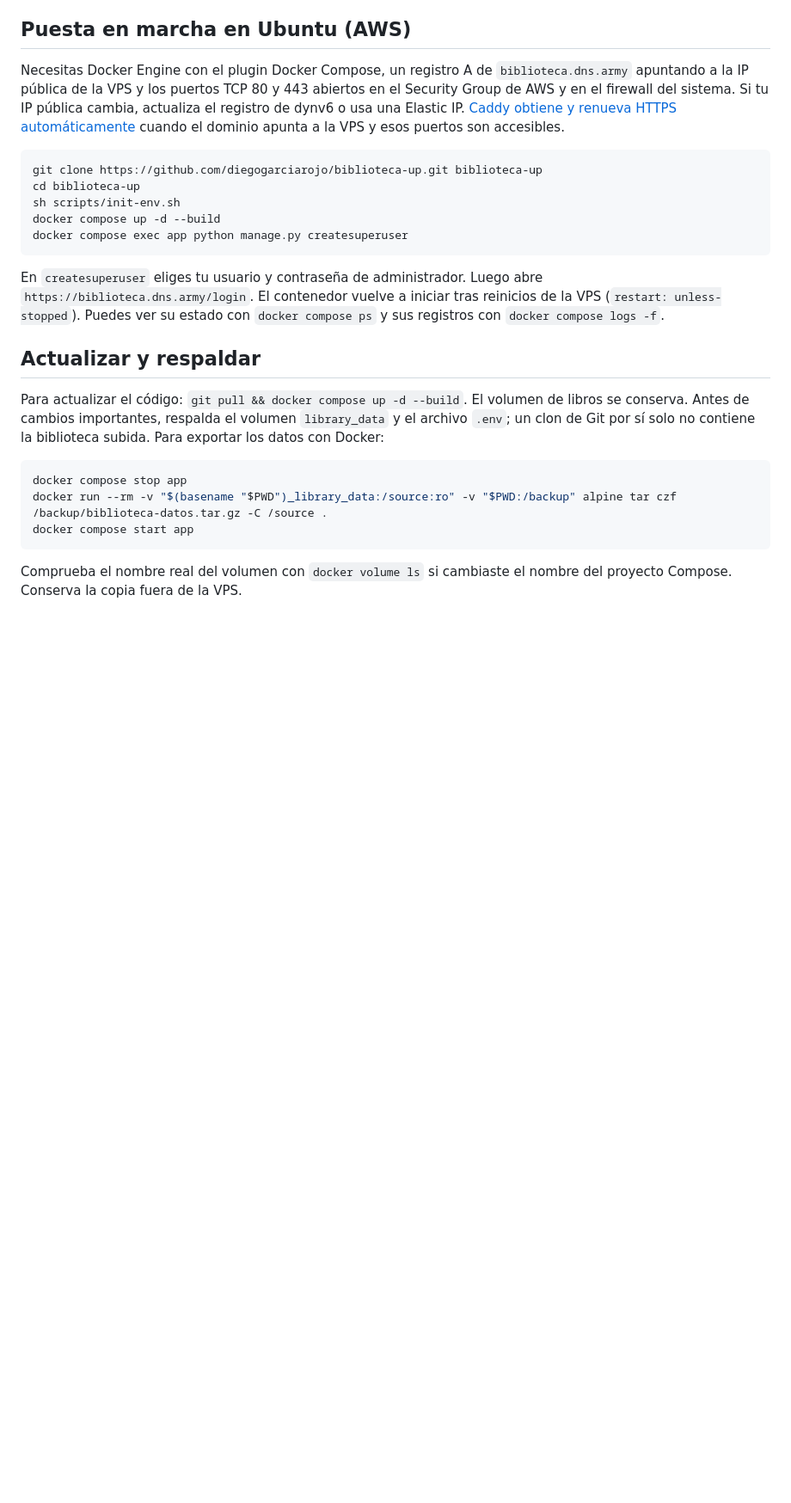
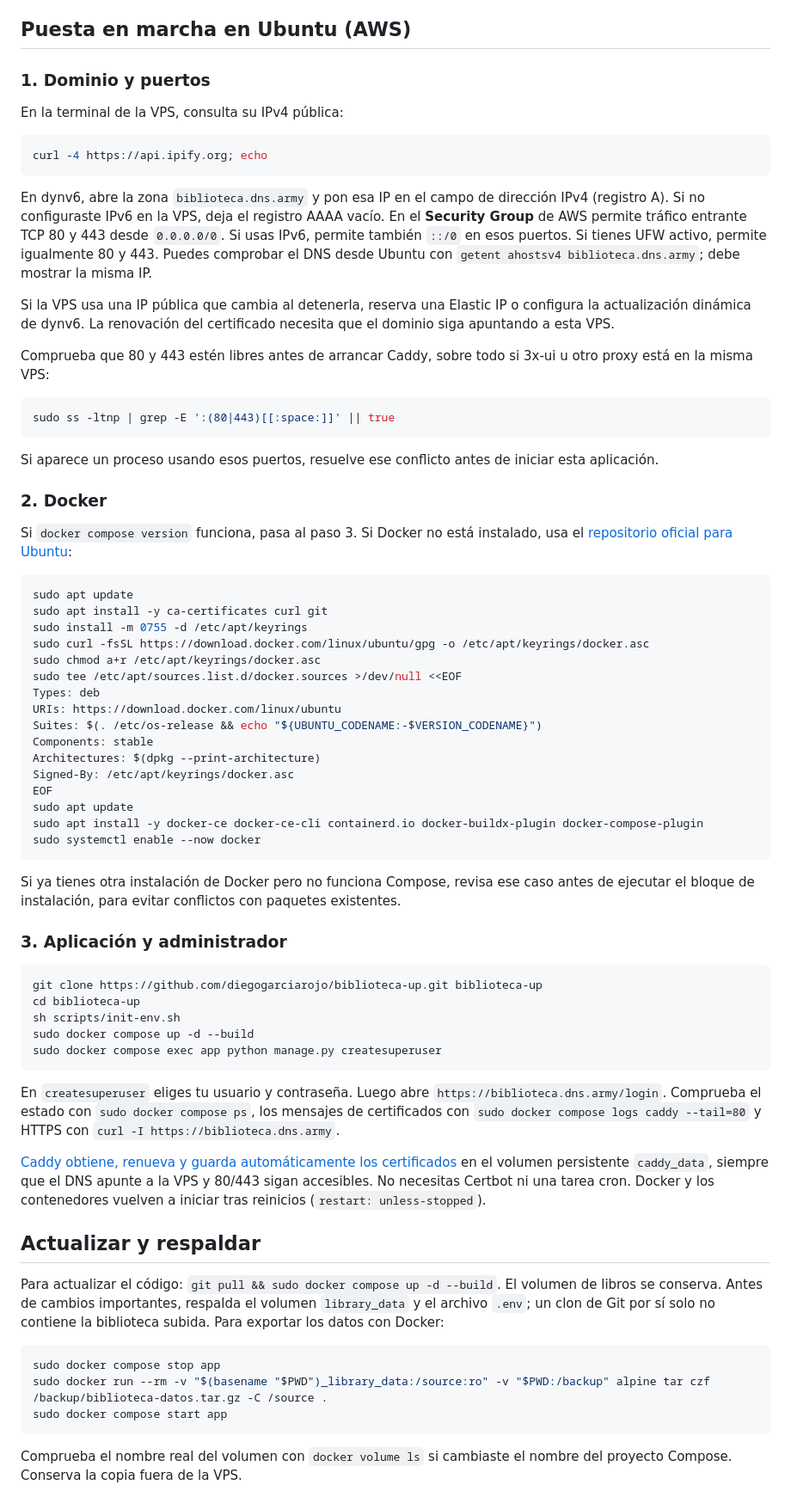
Before and after one commit to diegogarciarojo/biblioteca-up, a Markdown page: README.md, the part around the change. Shown at 86% size. GitHub-like rendering; blank space fills up the shorter version.

Commit message:
Document Ubuntu DNS and HTTPS setup

````diff
--- a/README.md
+++ b/README.md
@@ -6,26 +6,73 @@ Los PDFs, portadas y la base SQLite viven en el volumen persistente `library_dat
 
 ## Puesta en marcha en Ubuntu (AWS)
 
-Necesitas Docker Engine con el plugin Docker Compose, un registro A de `biblioteca.dns.army` apuntando a la IP pública de la VPS y los puertos TCP 80 y 443 abiertos en el Security Group de AWS y en el firewall del sistema. Si tu IP pública cambia, actualiza el registro de dynv6 o usa una Elastic IP. [Caddy obtiene y renueva HTTPS automáticamente](https://caddyserver.com/docs/automatic-https) cuando el dominio apunta a la VPS y esos puertos son accesibles.
+### 1. Dominio y puertos
+
+En la terminal de la VPS, consulta su IPv4 pública:
+
+```bash
+curl -4 https://api.ipify.org; echo
+```
+
+En dynv6, abre la zona `biblioteca.dns.army` y pon esa IP en el campo de dirección IPv4 (registro A). Si no configuraste IPv6 en la VPS, deja el registro AAAA vacío. En el **Security Group** de AWS permite tráfico entrante TCP 80 y 443 desde `0.0.0.0/0`. Si usas IPv6, permite también `::/0` en esos puertos. Si tienes UFW activo, permite igualmente 80 y 443. Puedes comprobar el DNS desde Ubuntu con `getent ahostsv4 biblioteca.dns.army`; debe mostrar la misma IP.
+
+Si la VPS usa una IP pública que cambia al detenerla, reserva una Elastic IP o configura la actualización dinámica de dynv6. La renovación del certificado necesita que el dominio siga apuntando a esta VPS.
+
+Comprueba que 80 y 443 estén libres antes de arrancar Caddy, sobre todo si 3x-ui u otro proxy está en la misma VPS:
+
+```bash
+sudo ss -ltnp | grep -E ':(80|443)[[:space:]]' || true
+```
+
+Si aparece un proceso usando esos puertos, resuelve ese conflicto antes de iniciar esta aplicación.
+
+### 2. Docker
+
+Si `docker compose version` funciona, pasa al paso 3. Si Docker no está instalado, usa el [repositorio oficial para Ubuntu](https://docs.docker.com/engine/install/ubuntu/):
+
+```bash
+sudo apt update
+sudo apt install -y ca-certificates curl git
+sudo install -m 0755 -d /etc/apt/keyrings
+sudo curl -fsSL https://download.docker.com/linux/ubuntu/gpg -o /etc/apt/keyrings/docker.asc
+sudo chmod a+r /etc/apt/keyrings/docker.asc
+sudo tee /etc/apt/sources.list.d/docker.sources >/dev/null <<EOF
+Types: deb
+URIs: https://download.docker.com/linux/ubuntu
+Suites: $(. /etc/os-release && echo "${UBUNTU_CODENAME:-$VERSION_CODENAME}")
+Components: stable
+Architectures: $(dpkg --print-architecture)
+Signed-By: /etc/apt/keyrings/docker.asc
+EOF
+sudo apt update
+sudo apt install -y docker-ce docker-ce-cli containerd.io docker-buildx-plugin docker-compose-plugin
+sudo systemctl enable --now docker
+```
+
+Si ya tienes otra instalación de Docker pero no funciona Compose, revisa ese caso antes de ejecutar el bloque de instalación, para evitar conflictos con paquetes existentes.
+
+### 3. Aplicación y administrador
 
 ```bash
 git clone https://github.com/diegogarciarojo/biblioteca-up.git biblioteca-up
 cd biblioteca-up
 sh scripts/init-env.sh
-docker compose up -d --build
-docker compose exec app python manage.py createsuperuser
+sudo docker compose up -d --build
+sudo docker compose exec app python manage.py createsuperuser
 ```
 
-En `createsuperuser` eliges tu usuario y contraseña de administrador. Luego abre `https://biblioteca.dns.army/login`. El contenedor vuelve a iniciar tras reinicios de la VPS (`restart: unless-stopped`). Puedes ver su estado con `docker compose ps` y sus registros con `docker compose logs -f`.
+En `createsuperuser` eliges tu usuario y contraseña. Luego abre `https://biblioteca.dns.army/login`. Comprueba el estado con `sudo docker compose ps`, los mensajes de certificados con `sudo docker compose logs caddy --tail=80` y HTTPS con `curl -I https://biblioteca.dns.army`.
+
+[Caddy obtiene, renueva y guarda automáticamente los certificados](https://caddyserver.com/docs/automatic-https) en el volumen persistente `caddy_data`, siempre que el DNS apunte a la VPS y 80/443 sigan accesibles. No necesitas Certbot ni una tarea cron. Docker y los contenedores vuelven a iniciar tras reinicios (`restart: unless-stopped`).
 
 ## Actualizar y respaldar
 
-Para actualizar el código: `git pull && docker compose up -d --build`. El volumen de libros se conserva. Antes de cambios importantes, respalda el volumen `library_data` y el archivo `.env`; un clon de Git por sí solo no contiene la biblioteca subida. Para exportar los datos con Docker:
+Para actualizar el código: `git pull && sudo docker compose up -d --build`. El volumen de libros se conserva. Antes de cambios importantes, respalda el volumen `library_data` y el archivo `.env`; un clon de Git por sí solo no contiene la biblioteca subida. Para exportar los datos con Docker:
 
 ```bash
-docker compose stop app
-docker run --rm -v "$(basename "$PWD")_library_data:/source:ro" -v "$PWD:/backup" alpine tar czf /backup/biblioteca-datos.tar.gz -C /source .
-docker compose start app
+sudo docker compose stop app
+sudo docker run --rm -v "$(basename "$PWD")_library_data:/source:ro" -v "$PWD:/backup" alpine tar czf /backup/biblioteca-datos.tar.gz -C /source .
+sudo docker compose start app
 ```
 
 Comprueba el nombre real del volumen con `docker volume ls` si cambiaste el nombre del proyecto Compose. Conserva la copia fuera de la VPS.
````
